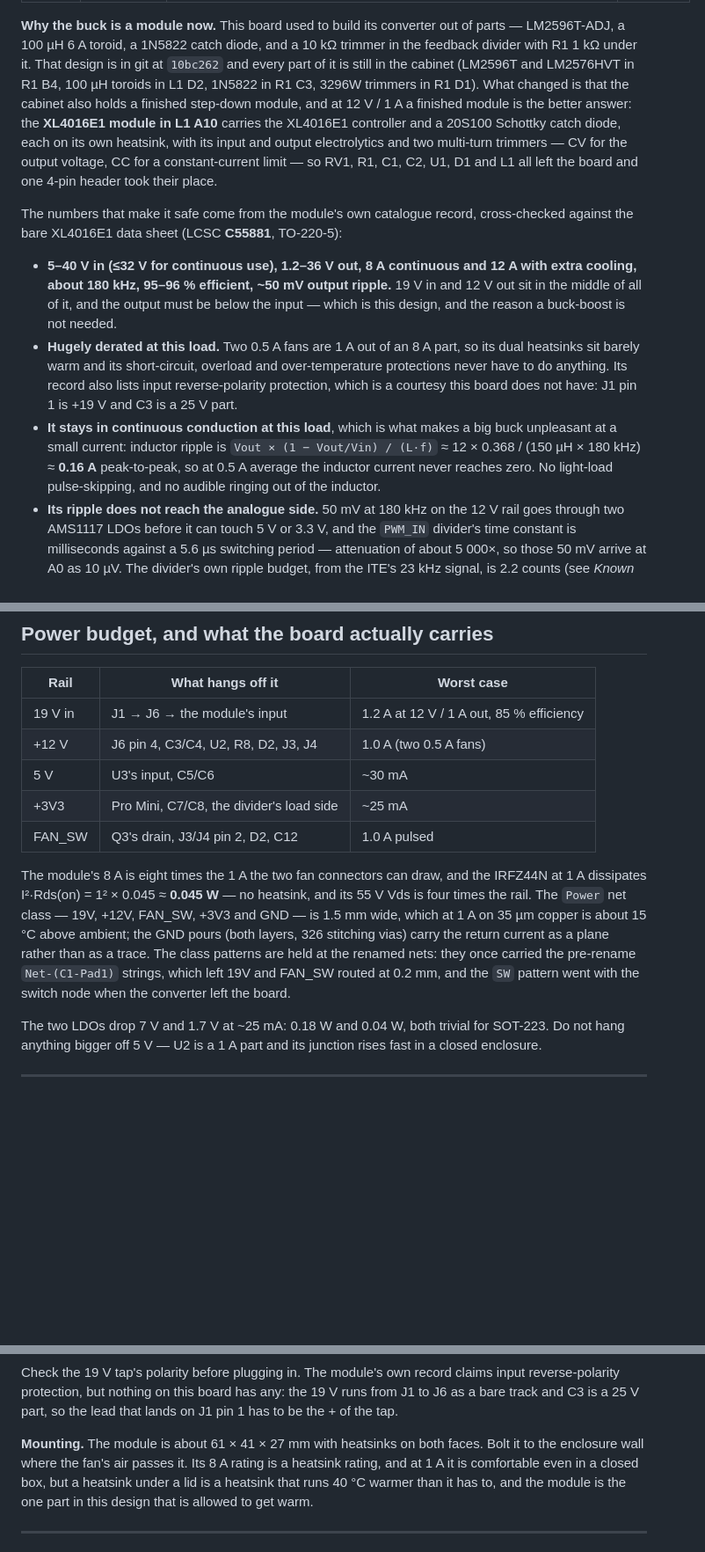
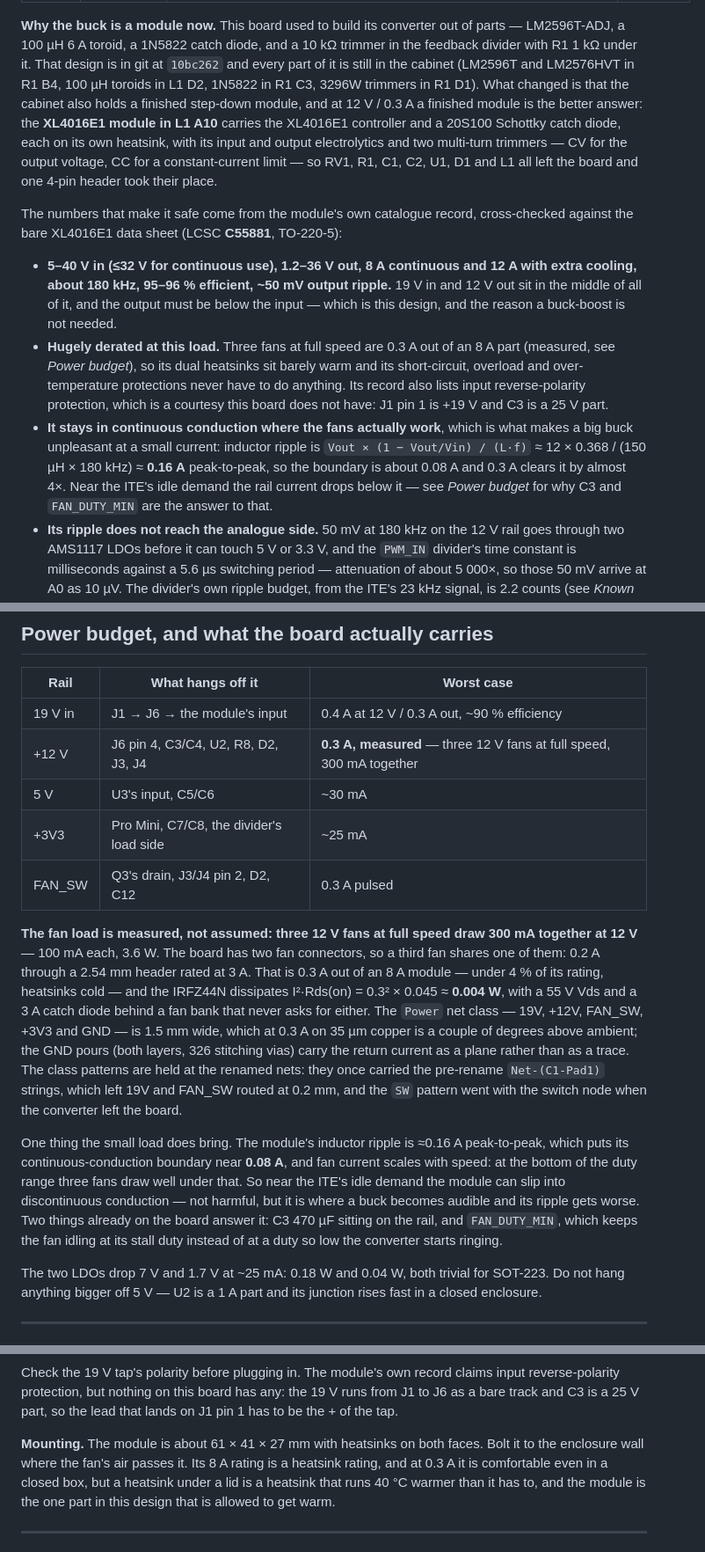
Before and after one commit to kavehs87/nuc-fan-controller, a Markdown page: BUILD.md, 3 parts joined by grey strips. Shown at 88% size. GitHub-like rendering; blank space fills up the shorter version.

Commit message:
the fan load is measured now: three 12V fans at full speed draw 300 mA together
100 mA each, 3.6 W — not the 2 x 0.5 A the design assumed. The 12 V rail, the
19 V draw, the IRFZ44N dissipation (0.004 W) and the 1.5 mm Power class all get
re-quoted against the measurement.

It also brings one new limit that the assumed load hid: the module's ~0.16 A
inductor ripple puts its continuous-conduction boundary near 0.08 A, and fan
current scales with speed, so at the ITE's idle demand the rail can slip into
discontinuous conduction. C3 470uF and FAN_DUTY_MIN are the two things already
on the board that answer it.

```diff
--- a/BUILD.md
+++ b/BUILD.md
@@ -164,7 +164,7 @@ All through-hole except the two SOT-223 regulators, all already in the cabinet.
 a 100 µH 6 A toroid, a 1N5822 catch diode, and a 10 kΩ trimmer in the feedback divider with R1 1 kΩ
 under it. That design is in git at `10bc262` and every part of it is still in the cabinet (LM2596T and
 LM2576HVT in R1 B4, 100 µH toroids in L1 D2, 1N5822 in R1 C3, 3296W trimmers in R1 D1). What changed is
-that the cabinet also holds a finished step-down module, and at 12 V / 1 A a finished module is the
+that the cabinet also holds a finished step-down module, and at 12 V / 0.3 A a finished module is the
 better answer: the **XL4016E1 module in L1 A10** carries the XL4016E1 controller and a 20S100 Schottky
 catch diode, each on its own heatsink, with its input and output electrolytics and two multi-turn trimmers
 — CV for the output voltage, CC for a constant-current limit — so RV1, R1, C1, C2, U1, D1 and L1 all left
@@ -176,14 +176,16 @@ XL4016E1 data sheet (LCSC **C55881**, TO-220-5):
 * **5–40 V in (≤32 V for continuous use), 1.2–36 V out, 8 A continuous and 12 A with extra cooling, about
   180 kHz, 95–96 % efficient, ~50 mV output ripple.** 19 V in and 12 V out sit in the middle of all of it,
   and the output must be below the input — which is this design, and the reason a buck-boost is not needed.
-* **Hugely derated at this load.** Two 0.5 A fans are 1 A out of an 8 A part, so its dual heatsinks sit
-  barely warm and its short-circuit, overload and over-temperature protections never have to do anything.
+* **Hugely derated at this load.** Three fans at full speed are 0.3 A out of an 8 A part (measured, see
+  *Power budget*), so its dual heatsinks sit barely warm and its short-circuit, overload and
+  over-temperature protections never have to do anything.
   Its record also lists input reverse-polarity protection, which is a courtesy this board does not have:
   J1 pin 1 is +19 V and C3 is a 25 V part.
-* **It stays in continuous conduction at this load**, which is what makes a big buck unpleasant at a small
-  current: inductor ripple is `Vout × (1 − Vout/Vin) / (L·f)` ≈ 12 × 0.368 / (150 µH × 180 kHz) ≈ **0.16 A**
-  peak-to-peak, so at 0.5 A average the inductor current never reaches zero. No light-load pulse-skipping,
-  and no audible ringing out of the inductor.
+* **It stays in continuous conduction where the fans actually work**, which is what makes a big buck
+  unpleasant at a small current: inductor ripple is `Vout × (1 − Vout/Vin) / (L·f)` ≈ 12 × 0.368 /
+  (150 µH × 180 kHz) ≈ **0.16 A** peak-to-peak, so the boundary is about 0.08 A and 0.3 A clears it by
+  almost 4×. Near the ITE's idle demand the rail current drops below it — see *Power budget* for why C3
+  and `FAN_DUTY_MIN` are the answer to that.
 * **Its ripple does not reach the analogue side.** 50 mV at 180 kHz on the 12 V rail goes through two
   AMS1117 LDOs before it can touch 5 V or 3.3 V, and the `PWM_IN` divider's time constant is milliseconds
   against a 5.6 µs switching period — attenuation of about 5 000×, so those 50 mV arrive at A0 as 10 µV.
@@ -225,19 +227,29 @@ so keep the SOT-223.
 
 | Rail | What hangs off it | Worst case |
 |---|---|---|
-| 19 V in | J1 → J6 → the module's input | 1.2 A at 12 V / 1 A out, 85 % efficiency |
-| +12 V | J6 pin 4, C3/C4, U2, R8, D2, J3, J4 | 1.0 A (two 0.5 A fans) |
+| 19 V in | J1 → J6 → the module's input | 0.4 A at 12 V / 0.3 A out, ~90 % efficiency |
+| +12 V | J6 pin 4, C3/C4, U2, R8, D2, J3, J4 | **0.3 A, measured** — three 12 V fans at full speed, 300 mA together |
 | 5 V | U3's input, C5/C6 | ~30 mA |
 | +3V3 | Pro Mini, C7/C8, the divider's load side | ~25 mA |
-| FAN_SW | Q3's drain, J3/J4 pin 2, D2, C12 | 1.0 A pulsed |
+| FAN_SW | Q3's drain, J3/J4 pin 2, D2, C12 | 0.3 A pulsed |
 
-The module's 8 A is eight times the 1 A the two fan connectors can draw, and the IRFZ44N at 1 A
-dissipates I²·Rds(on) = 1² × 0.045 ≈ **0.045 W** — no heatsink, and its 55 V Vds is four times the
-rail. The `Power` net class — 19V, +12V, FAN_SW, +3V3 and GND — is 1.5 mm wide, which at 1 A on 35 µm
-copper is about 15 °C above ambient; the GND pours (both layers, 326 stitching vias) carry the return
-current as a plane rather than as a trace. The class patterns are held at the renamed nets: they once
-carried the pre-rename `Net-(C1-Pad1)` strings, which left 19V and FAN_SW routed at 0.2 mm, and the
-`SW` pattern went with the switch node when the converter left the board.
+**The fan load is measured, not assumed: three 12 V fans at full speed draw 300 mA together at 12 V** —
+100 mA each, 3.6 W. The board has two fan connectors, so a third fan shares one of them: 0.2 A through a
+2.54 mm header rated at 3 A. That is 0.3 A out of an 8 A module — under 4 % of its rating, heatsinks
+cold — and the IRFZ44N dissipates I²·Rds(on) = 0.3² × 0.045 ≈ **0.004 W**, with a 55 V Vds and a 3 A
+catch diode behind a fan bank that never asks for either. The `Power` net class — 19V, +12V, FAN_SW,
++3V3 and GND — is 1.5 mm wide, which at 0.3 A on 35 µm copper is a couple of degrees above ambient; the
+GND pours (both layers, 326 stitching vias) carry the return current as a plane rather than as a trace.
+The class patterns are held at the renamed nets: they once carried the pre-rename `Net-(C1-Pad1)` strings,
+which left 19V and FAN_SW routed at 0.2 mm, and the `SW` pattern went with the switch node when the
+converter left the board.
+
+One thing the small load does bring. The module's inductor ripple is ≈0.16 A peak-to-peak, which puts its
+continuous-conduction boundary near **0.08 A**, and fan current scales with speed: at the bottom of the
+duty range three fans draw well under that. So near the ITE's idle demand the module can slip into
+discontinuous conduction — not harmful, but it is where a buck becomes audible and its ripple gets worse.
+Two things already on the board answer it: C3 470 µF sitting on the rail, and `FAN_DUTY_MIN`, which keeps
+the fan idling at its stall duty instead of at a duty so low the converter starts ringing.
 
 The two LDOs drop 7 V and 1.7 V at ~25 mA: 0.18 W and 0.04 W, both trivial for SOT-223.
 Do not hang anything bigger off 5 V — U2 is a 1 A part and its junction rises fast in a
@@ -341,7 +353,7 @@ protection, but nothing on this board has any: the 19 V runs from J1 to J6 as a
 25 V part, so the lead that lands on J1 pin 1 has to be the + of the tap.
 
 **Mounting.** The module is about 61 × 41 × 27 mm with heatsinks on both faces. Bolt it to the
-enclosure wall where the fan's air passes it. Its 8 A rating is a heatsink rating, and at 1 A it is
+enclosure wall where the fan's air passes it. Its 8 A rating is a heatsink rating, and at 0.3 A it is
 comfortable even in a closed box, but a heatsink under a lid is a heatsink that runs 40 °C warmer
 than it has to, and the module is the one part in this design that is allowed to get warm.
 
```
Also changed, not shown: README.md (+1 -1 lines).
